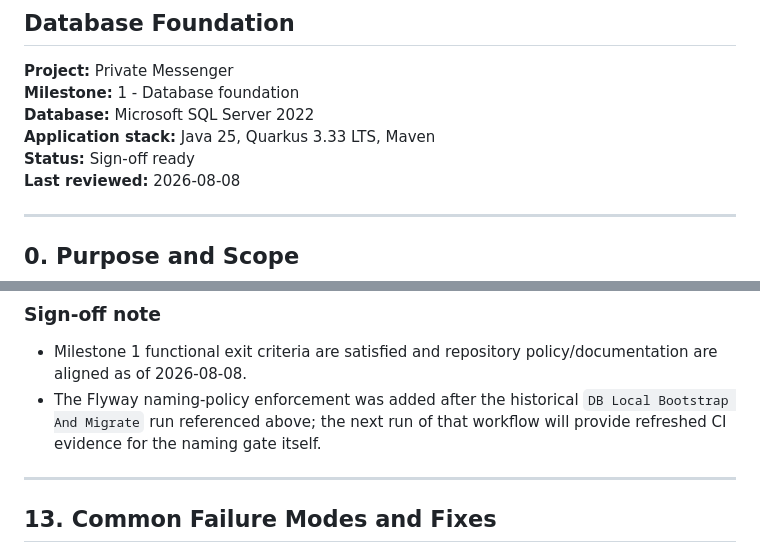
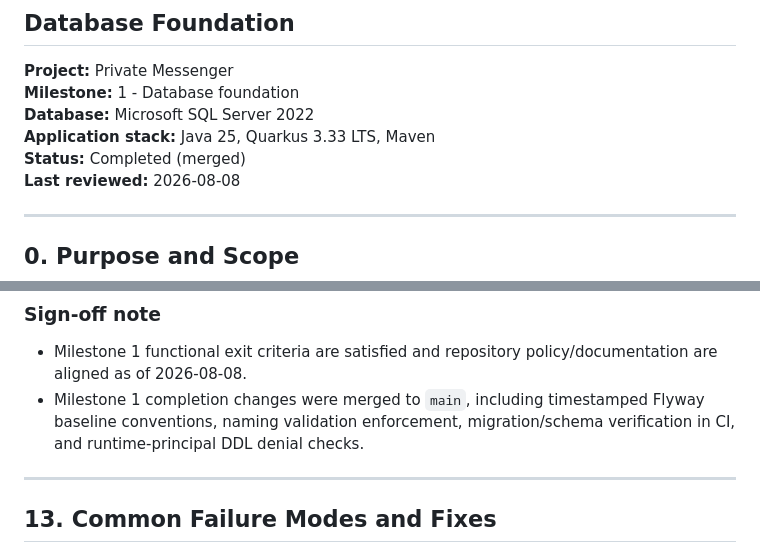
Before and after one commit to pHantompX3/ChatBackend, a Markdown page: docs/development-guide/milestone-1-database-foundation-step-by-step.md, 2 parts joined by grey strips. Rendered like a GitHub page.

```diff
--- a/docs/development-guide/milestone-1-database-foundation-step-by-step.md
+++ b/docs/development-guide/milestone-1-database-foundation-step-by-step.md
@@ -6,7 +6,7 @@
 **Milestone:** 1 - Database foundation
 **Database:** Microsoft SQL Server 2022
 **Application stack:** Java 25, Quarkus 3.33 LTS, Maven
-**Status:** Sign-off ready
+**Status:** Completed (merged)
 **Last reviewed:** 2026-08-08
 
 ---
@@ -375,7 +375,7 @@ curl -s http://localhost:8080/q/health/ready
 ### Sign-off note
 
 - Milestone 1 functional exit criteria are satisfied and repository policy/documentation are aligned as of 2026-08-08.
-- The Flyway naming-policy enforcement was added after the historical `DB Local Bootstrap And Migrate` run referenced above; the next run of that workflow will provide refreshed CI evidence for the naming gate itself.
+- Milestone 1 completion changes were merged to `main`, including timestamped Flyway baseline conventions, naming validation enforcement, migration/schema verification in CI, and runtime-principal DDL denial checks.
 
 ---
 
```
Also changed, not shown: docs/operations/environment-strategy-and-rollout-plan.md (+6 -4 lines).
